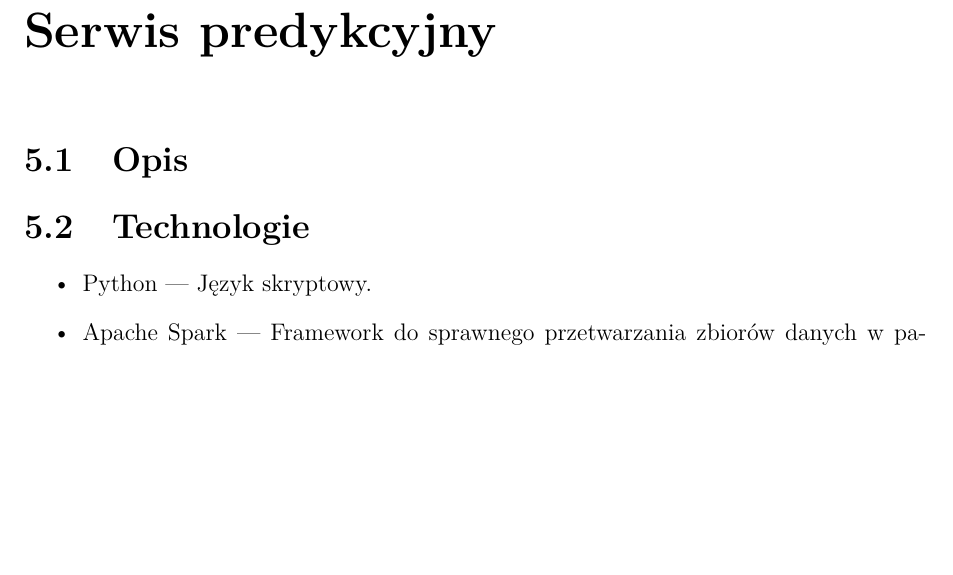
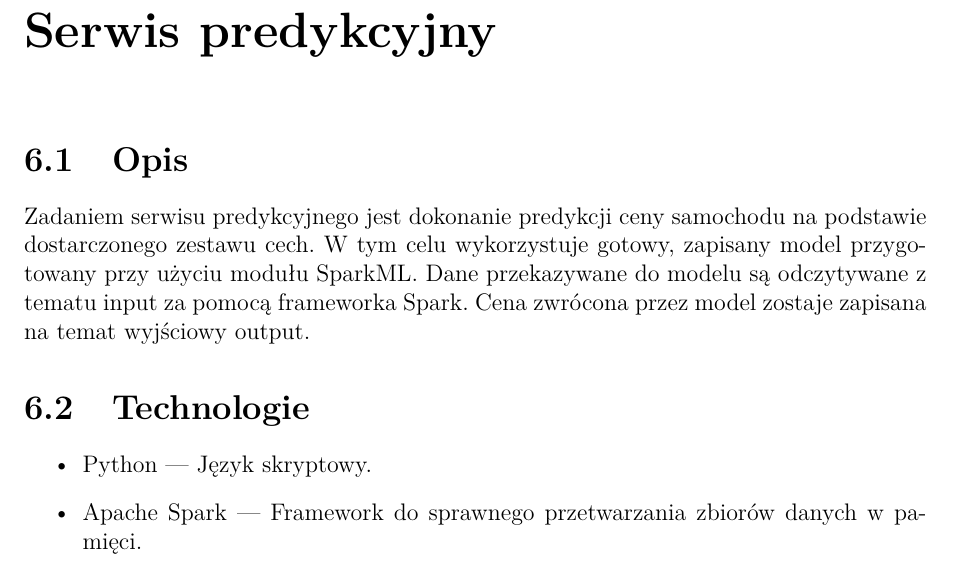
Before and after one commit to gszp1/BigData-Project, a LaTeX document (report/Report.tex): part of page 9 of 10 before the commit and part of page 10 of 10 after it, cut so that both start at the same text, the shorter picture padded with empty space. Compiled offline with pdfLaTeX.

Commit message:
Adds description to prediction service.

```diff
--- a/report/Report.tex
+++ b/report/Report.tex
@@ -157,6 +167,10 @@ Do zarządzania brokerem wykorzystywany jest Apache Zookeeper.
 
 \chapter{Serwis predykcyjny}
 \section{Opis}
+    Zadaniem serwisu predykcyjnego jest dokonanie predykcji ceny samochodu na podstawie dostarczonego zestawu cech.
+    W tym celu wykorzystuje gotowy, zapisany model przygotowany przy użyciu modułu SparkML.\@
+    Dane przekazywane do modelu są odczytywane z tematu input za pomocą frameworka Spark. Cena zwrócona przez
+    model zostaje zapisana na temat wyjściowy output.
 \section{Technologie}
 \begin{itemize}
     \item Python --- Język skryptowy.
```
Also changed, not shown: report/Report.pdf, report/Report.tex (20 more changed lines), 9 other files.
